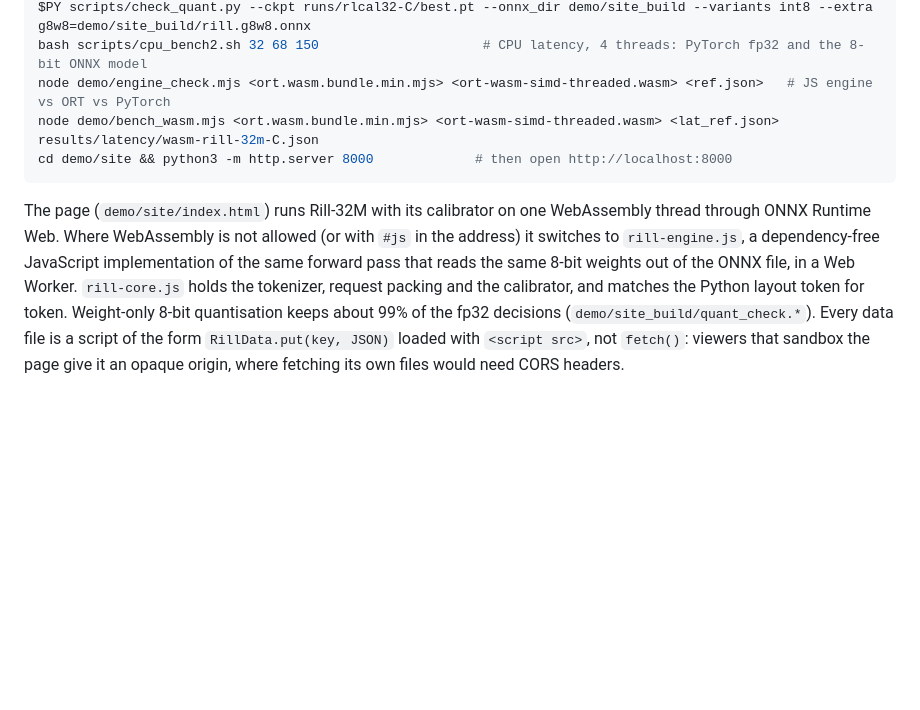
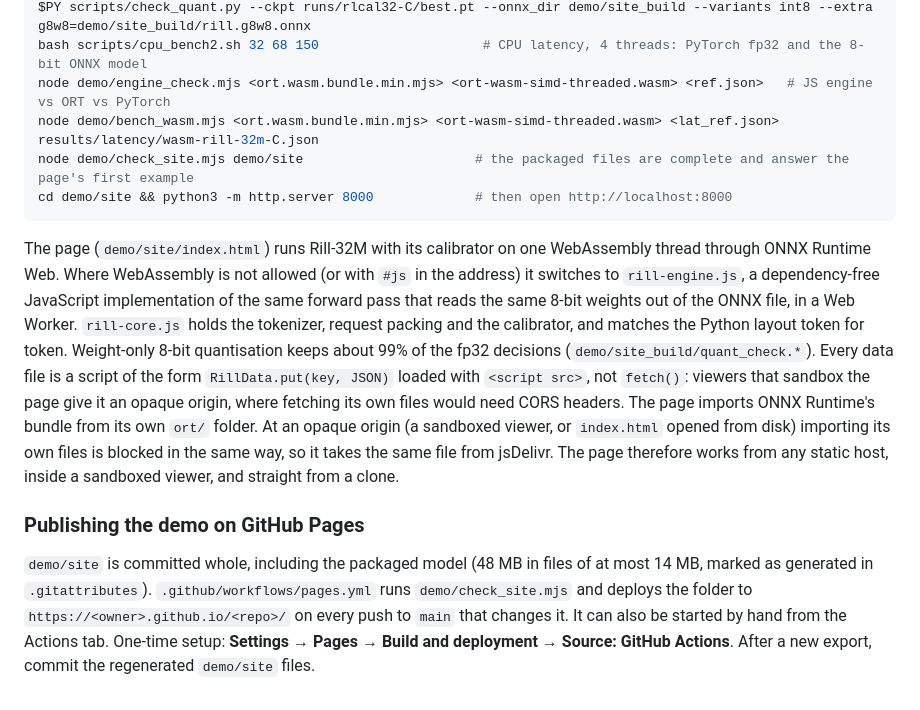
Before and after one commit to skhanzad/RILL, a Markdown page: README.md, the part around the change printed below. Drawn GitHub-style; blank space fills up the shorter version.

````diff
--- a/README.md
+++ b/README.md
@@ -70,6 +80,7 @@ $PY scripts/check_quant.py --ckpt runs/rlcal32-C/best.pt --onnx_dir demo/site_bu
 bash scripts/cpu_bench2.sh 32 68 150                     # CPU latency, 4 threads: PyTorch fp32 and the 8-bit ONNX model
 node demo/engine_check.mjs <ort.wasm.bundle.min.mjs> <ort-wasm-simd-threaded.wasm> <ref.json>   # JS engine vs ORT vs PyTorch
 node demo/bench_wasm.mjs <ort.wasm.bundle.min.mjs> <ort-wasm-simd-threaded.wasm> <lat_ref.json> results/latency/wasm-rill-32m-C.json
+node demo/check_site.mjs demo/site                      # the packaged files are complete and answer the page's first example
 cd demo/site && python3 -m http.server 8000             # then open http://localhost:8000
 ```
 
@@ -79,4 +90,15 @@ JavaScript implementation of the same forward pass that reads the same 8-bit wei
 Worker. `rill-core.js` holds the tokenizer, request packing and the calibrator, and matches the Python layout
 token for token. Weight-only 8-bit quantisation keeps about 99% of the fp32 decisions (`demo/site_build/quant_check.*`).
 Every data file is a script of the form `RillData.put(key, JSON)` loaded with `<script src>`, not `fetch()`: viewers
-that sandbox the page give it an opaque origin, where fetching its own files would need CORS headers.
+that sandbox the page give it an opaque origin, where fetching its own files would need CORS headers. The page imports
+ONNX Runtime's bundle from its own `ort/` folder. At an opaque origin (a sandboxed viewer, or `index.html` opened from
+disk) importing its own files is blocked in the same way, so it takes the same file from jsDelivr. The page therefore
+works from any static host, inside a sandboxed viewer, and straight from a clone.
+
+### Publishing the demo on GitHub Pages
+
+`demo/site` is committed whole, including the packaged model (48 MB in files of at most 14 MB, marked as generated in
+`.gitattributes`). `.github/workflows/pages.yml` runs `demo/check_site.mjs` and deploys the folder to
+`https://<owner>.github.io/<repo>/` on every push to `main` that changes it. It can also be started by hand from the
+Actions tab. One-time setup: **Settings → Pages → Build and deployment → Source: GitHub Actions**. After a new
+export, commit the regenerated `demo/site` files.
````
Also changed, not shown: other parts of README.md (+12 -2 lines), demo/screenshot.png (added), 15 other files.
